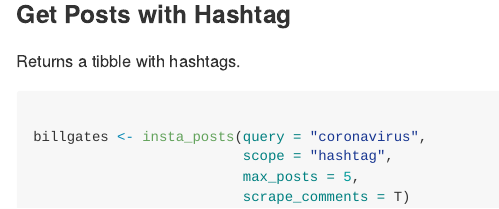
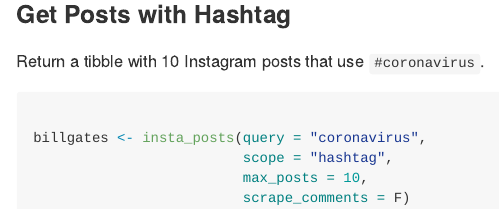
Before and after one commit to favstats/instaloadeR, an R Markdown document (README.Rmd): the page in a window 1100 px wide, from 1070 px down. Rendered offline with R 4.5, knitr and Pandoc, with nearby package versions; some code elsewhere in the file could not run offline; badge pictures from the web are left out.

````diff
--- a/README.Rmd
+++ b/README.Rmd
@@ -67,15 +67,15 @@
 
 ### Get Posts with Hashtag
 
-Returns a tibble with hashtags.
+Return a tibble with 10 Instagram posts that use `#coronavirus`.
 
 
 ```{r, eval = F}
 
 billgates <- insta_posts(query = "coronavirus",
                          scope = "hashtag",
-                         max_posts = 5,
-                         scrape_comments = T)
+                         max_posts = 10,
+                         scrape_comments = F)
 
 
 
````
Also changed, not shown: script.py (+3 -3 lines), data/py_instaloader.rda.
